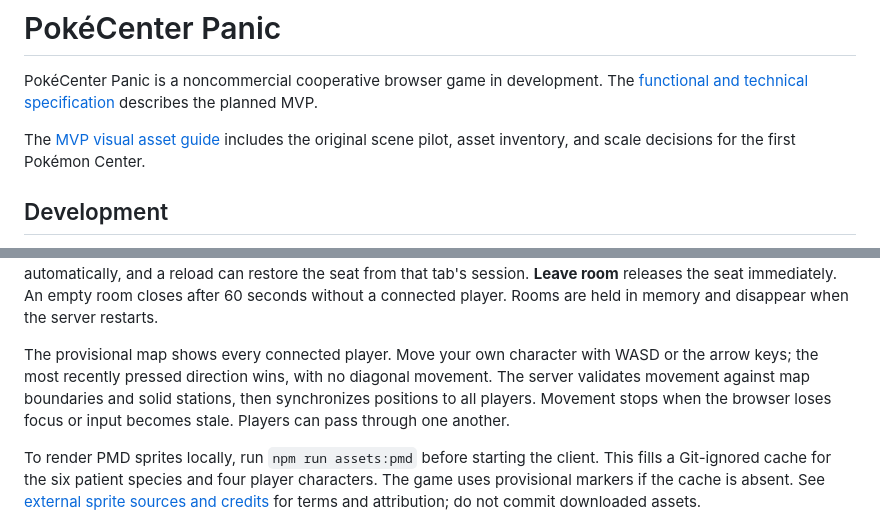
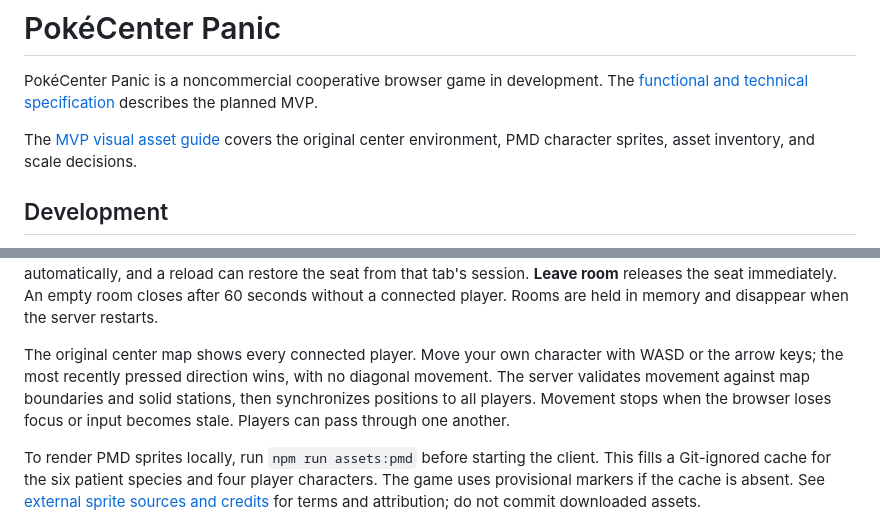
Before and after one commit to YosuaM/PokeCenterPanic, a Markdown page: README.md, 2 parts joined by grey strips. Drawn GitHub-style.

Commit message:
feat(art): render original center map behind PMD sprites

```diff
--- a/README.md
+++ b/README.md
@@ -2,7 +2,7 @@
 
 PokéCenter Panic is a noncommercial cooperative browser game in development. The [functional and technical specification](docs/specification.md) describes the planned MVP.
 
-The [MVP visual asset guide](docs/visual-assets.md) includes the original scene pilot, asset inventory, and scale decisions for the first Pokémon Center.
+The [MVP visual asset guide](docs/visual-assets.md) covers the original center environment, PMD character sprites, asset inventory, and scale decisions.
 
 ## Development
 
@@ -21,7 +21,7 @@ The client opens at `http://127.0.0.1:5173`; Colyseus listens on port `2567` by
 
 Enter a player name and select **Create room**. Share the displayed six-character code; up to three others can join from separate browser sessions. Codes are case-insensitive. Choose a Pokémon, mark yourself ready, and have the host select **Start game** once everyone is ready. A three-second countdown leads into the patient-care prototype. Rooms default to four seats; set `ROOM_CAPACITY=1`, `2`, or `3` before starting the server to test a smaller room. Invalid codes and full rooms show distinct errors. An interrupted connection reserves its seat for 30 seconds; the same tab retries automatically, and a reload can restore the seat from that tab's session. **Leave room** releases the seat immediately. An empty room closes after 60 seconds without a connected player. Rooms are held in memory and disappear when the server restarts.
 
-The provisional map shows every connected player. Move your own character with WASD or the arrow keys; the most recently pressed direction wins, with no diagonal movement. The server validates movement against map boundaries and solid stations, then synchronizes positions to all players. Movement stops when the browser loses focus or input becomes stale. Players can pass through one another.
+The original center map shows every connected player. Move your own character with WASD or the arrow keys; the most recently pressed direction wins, with no diagonal movement. The server validates movement against map boundaries and solid stations, then synchronizes positions to all players. Movement stops when the browser loses focus or input becomes stale. Players can pass through one another.
 
 To render PMD sprites locally, run `npm run assets:pmd` before starting the client. This fills a Git-ignored cache for the six patient species and four player characters. The game uses provisional markers if the cache is absent. See [external sprite sources and credits](docs/asset-sources.md) for terms and attribution; do not commit downloaded assets.
 
```
Also changed, not shown: docs/visual-assets.md (+5 -3 lines), docs/visual-pilot.png, 6 other files.
